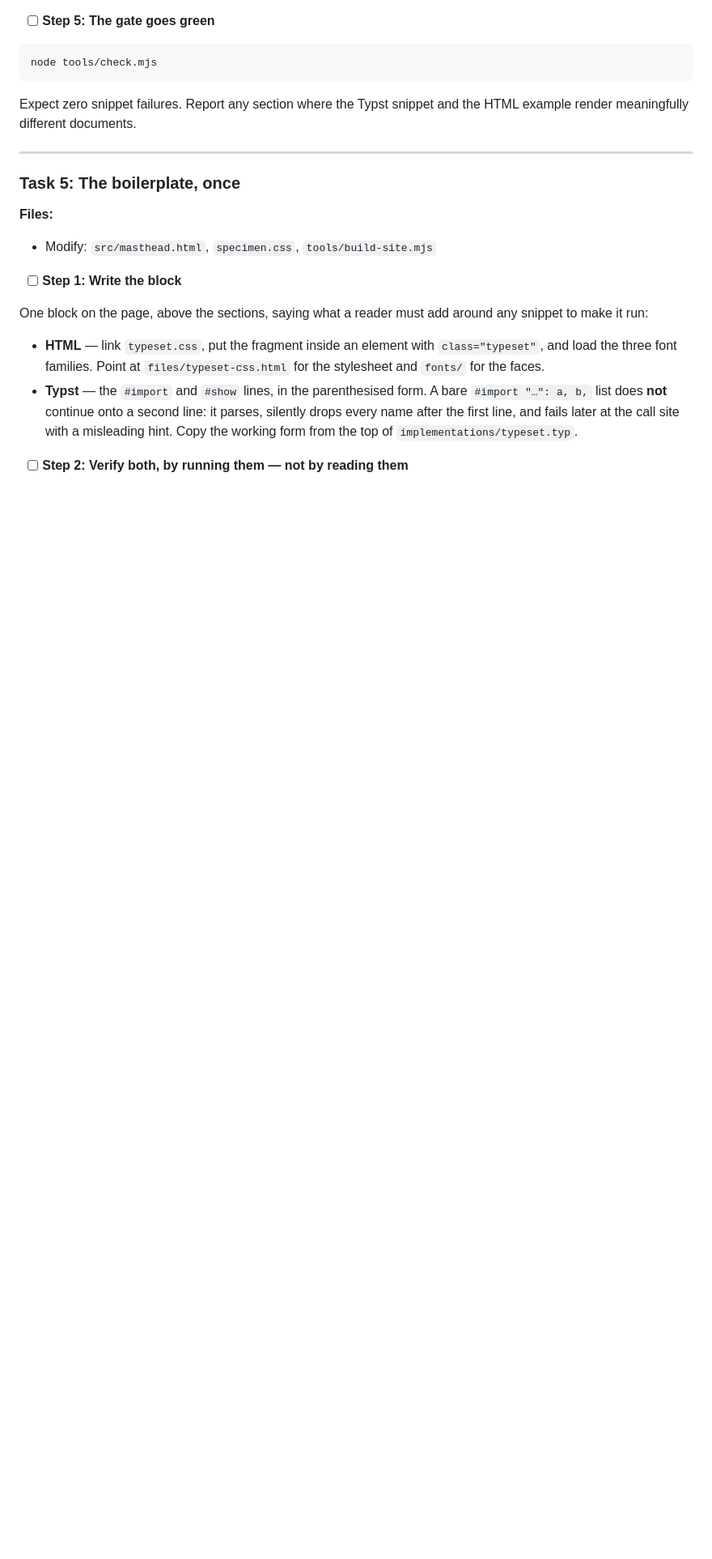
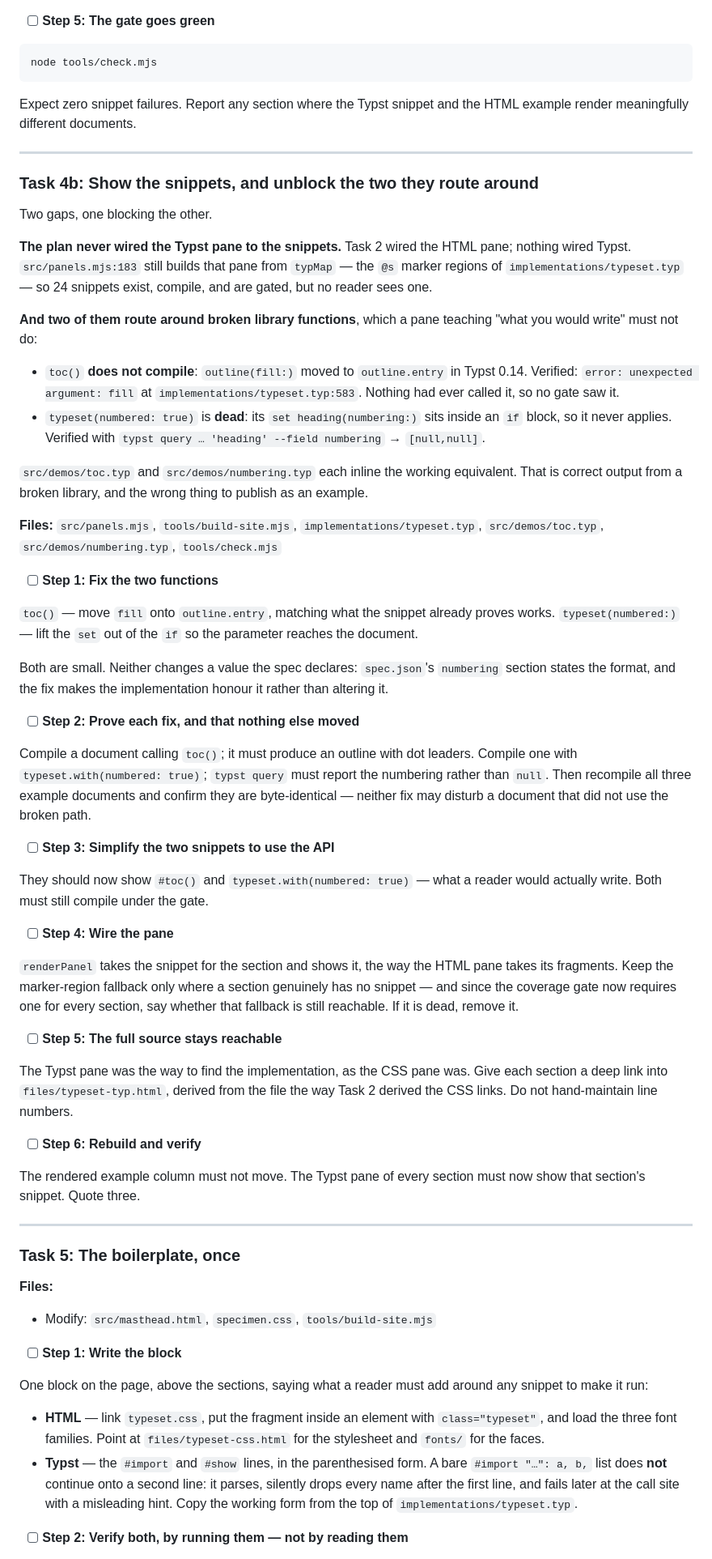
Before and after one commit to adilsoncarvalho/typeset.adilsoncarvalho.com, a Markdown page: docs/plans/2026-09-11-example-source.md, the part around the change. Shown at 81% size. Drawn GitHub-style; blank space fills up the shorter version.

Commit message:
docs(plans): wire the Typst pane, and unblock the snippets that route around bugs
Writing 24 snippets against 24 HTML examples turned out to be the most
systematic comparison of the two implementations this project has had,
and it found three live bugs plus a structural limit.

Two block this group: toc() does not compile at all (outline(fill:) moved
to outline.entry in Typst 0.14) and typeset(numbered: true) is dead (its
set sits inside an if). Nothing had ever called either, so the checker —
which compiles three example documents — never exercised them. Both
snippets currently inline the working equivalent, which is correct output
from a broken library and the wrong thing to publish as an example.

The plan also never wired the Typst pane to the snippets: Task 2 wired
HTML, nothing wired Typst, so 24 snippets compile and are gated but no
reader sees one.

Co-Authored-By: Claude Opus 5 (1M context) <noreply@anthropic.com>

```diff
--- a/docs/plans/2026-09-11-example-source.md
+++ b/docs/plans/2026-09-11-example-source.md
@@ -411,6 +411,75 @@ Expect zero snippet failures. Report any section where the Typst snippet and the
 
 ---
 
+### Task 4b: Show the snippets, and unblock the two they route around
+
+Two gaps, one blocking the other.
+
+**The plan never wired the Typst pane to the snippets.** Task 2 wired the HTML
+pane; nothing wired Typst. `src/panels.mjs:183` still builds that pane from
+`typMap` — the `@s` marker regions of `implementations/typeset.typ` — so 24
+snippets exist, compile, and are gated, but no reader sees one.
+
+**And two of them route around broken library functions**, which a pane teaching
+"what you would write" must not do:
+
+- `toc()` **does not compile**: `outline(fill:)` moved to `outline.entry` in
+  Typst 0.14. Verified: `error: unexpected argument: fill` at
+  `implementations/typeset.typ:583`. Nothing had ever called it, so no gate saw it.
+- `typeset(numbered: true)` is **dead**: its `set heading(numbering:)` sits inside
+  an `if` block, so it never applies. Verified with
+  `typst query … 'heading' --field numbering` → `[null,null]`.
+
+`src/demos/toc.typ` and `src/demos/numbering.typ` each inline the working
+equivalent. That is correct output from a broken library, and the wrong thing to
+publish as an example.
+
+**Files:** `src/panels.mjs`, `tools/build-site.mjs`, `implementations/typeset.typ`,
+`src/demos/toc.typ`, `src/demos/numbering.typ`, `tools/check.mjs`
+
+- [ ] **Step 1: Fix the two functions**
+
+`toc()` — move `fill` onto `outline.entry`, matching what the snippet already
+proves works. `typeset(numbered:)` — lift the `set` out of the `if` so the
+parameter reaches the document.
+
+Both are small. Neither changes a value the spec declares: `spec.json`'s
+`numbering` section states the format, and the fix makes the implementation
+honour it rather than altering it.
+
+- [ ] **Step 2: Prove each fix, and that nothing else moved**
+
+Compile a document calling `toc()`; it must produce an outline with dot leaders.
+Compile one with `typeset.with(numbered: true)`; `typst query` must report the
+numbering rather than `null`. Then recompile all three example documents and
+confirm they are byte-identical — neither fix may disturb a document that did
+not use the broken path.
+
+- [ ] **Step 3: Simplify the two snippets to use the API**
+
+They should now show `#toc()` and `typeset.with(numbered: true)` — what a reader
+would actually write. Both must still compile under the gate.
+
+- [ ] **Step 4: Wire the pane**
+
+`renderPanel` takes the snippet for the section and shows it, the way the HTML
+pane takes its fragments. Keep the marker-region fallback only where a section
+genuinely has no snippet — and since the coverage gate now requires one for every
+section, say whether that fallback is still reachable. If it is dead, remove it.
+
+- [ ] **Step 5: The full source stays reachable**
+
+The Typst pane was the way to find the implementation, as the CSS pane was. Give
+each section a deep link into `files/typeset-typ.html`, derived from the file the
+way Task 2 derived the CSS links. Do not hand-maintain line numbers.
+
+- [ ] **Step 6: Rebuild and verify**
+
+The rendered example column must not move. The Typst pane of every section must
+now show that section's snippet. Quote three.
+
+---
+
 ### Task 5: The boilerplate, once
 
 **Files:**
```
